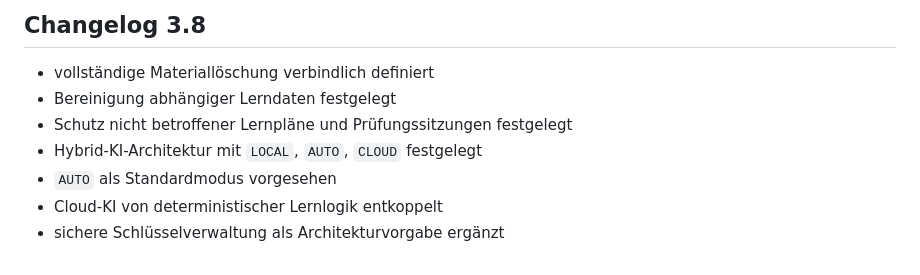
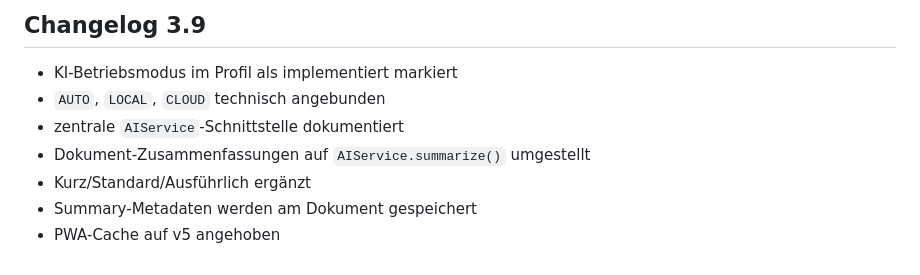
Before and after one commit to Thiagodoener/Lernapp, a Markdown page: LEARNING_APP_MASTER_SPEC.md, the part around one of its changes. Drawn GitHub-style.

```diff
--- a/LEARNING_APP_MASTER_SPEC.md
+++ b/LEARNING_APP_MASTER_SPEC.md
@@ -67,10 +102,10 @@ Deterministische Funktionen wie Datenhaltung, Coverage, Lernplanung, Fortschritt
 
-## Changelog 3.8
+## Changelog 3.9
 
-- vollständige Materiallöschung verbindlich definiert
-- Bereinigung abhängiger Lerndaten festgelegt
-- Schutz nicht betroffener Lernpläne und Prüfungssitzungen festgelegt
-- Hybrid-KI-Architektur mit `LOCAL`, `AUTO`, `CLOUD` festgelegt
-- `AUTO` als Standardmodus vorgesehen
-- Cloud-KI von deterministischer Lernlogik entkoppelt
-- sichere Schlüsselverwaltung als Architekturvorgabe ergänzt
+- KI-Betriebsmodus im Profil als implementiert markiert
+- `AUTO`, `LOCAL`, `CLOUD` technisch angebunden
+- zentrale `AIService`-Schnittstelle dokumentiert
+- Dokument-Zusammenfassungen auf `AIService.summarize()` umgestellt
+- Kurz/Standard/Ausführlich ergänzt
+- Summary-Metadaten werden am Dokument gespeichert
+- PWA-Cache auf v5 angehoben
```
Also changed, not shown: other parts of LEARNING_APP_MASTER_SPEC.md (+48 -13 lines).
